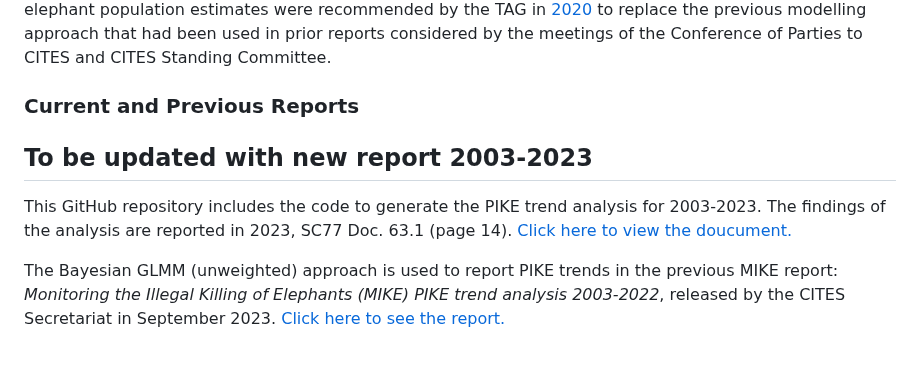
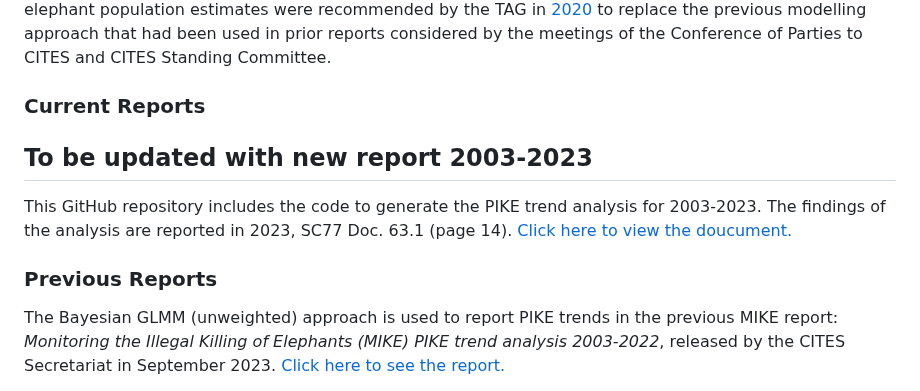
Before and after one commit to citesmike-code/GLMM-2024-unweighted-model, a Markdown page: README.md, the part around the change. GitHub-like rendering; blank space fills up the shorter version.

```diff
--- a/README.md
+++ b/README.md
@@ -11,12 +11,13 @@ This repository contains R script used to analyse data from the Monitoring the I
 
 The analytical approach documented <a href="https://github.com/CITESmike2020/MIKE-GLMM">here</a> has been recommended by the MIKE-ETIS Technical Advisory Group (TAG) after the review of the MIKE analytical methodology initiated by the CITES Secretariat in collaboration with the MIKE-ETIS TAG. Various methodologies / models were considered and the use of a Bayesian generalised linear mixed model (GLMM) approach, with model results unweighted by local elephant population estimates were recommended by the TAG in <a href="https://cites.org/sites/default/files/MIKE/E-Technical_Report_Africa_summary.pdf"> 2020</a> to replace the previous modelling approach that had been used in prior reports considered by the meetings of the Conference of Parties to CITES and CITES Standing Committee.
 
-### Current and Previous Reports
+### Current Reports
 
 ## To be updated with new report 2003-2023
 
 This GitHub repository includes the code to generate the PIKE trend analysis for 2003-2023. The findings of the analysis are reported in 2023, SC77 Doc. 63.1 (page 14). <a href="https://cites.org/sites/default/files/documents/E-SC77-63-01.pdf"> Click here to view the doucument.</a>
 
+### Previous Reports
 The Bayesian GLMM (unweighted) approach is used to report PIKE trends in the previous MIKE report: <i>Monitoring the Illegal Killing of Elephants (MIKE) PIKE trend analysis 2003-2022</i>, released by the CITES Secretariat in September 2023. <a href="https://cites.org/sites/default/files/documents/E-SC77-63-01-R2_0.pdf"> Click here to see the report.</a>
 
 The Bayesian GLMM (unweighted) approach is used to report PIKE trends in the previous MIKE report: <i>REPORT ON MONITORING THE ILLEGAL KILLING OF ELEPHANTS (MIKE)</i>, released by the CITES Secretariat in June 2022. <a href="https://cites.org/sites/default/files/documents/COP/19/agenda/E-CoP19-66-05.pdf"> Click here to see the report.</a>
```
